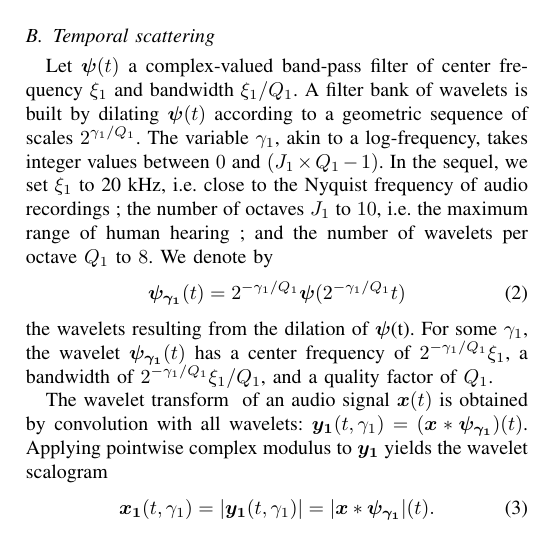
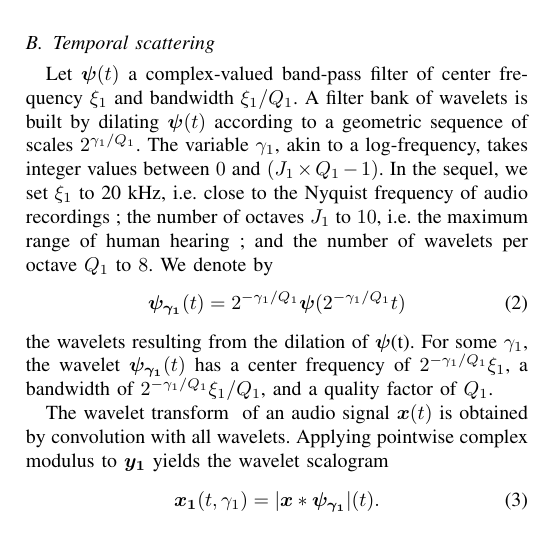
Before and after one commit to mathieulagrange/paperRelevanceBasedSimilarity, a LaTeX paper (paper/structureScene.tex): part of one column of page 2 of 3, cut so that both start at the same text. Compiled offline with pdfLaTeX.

Commit message:
definition of y_1 is unnecessary.

```diff
--- a/paper/structureScene.tex
+++ b/paper/structureScene.tex
@@ -195,14 +195,11 @@ For some $\gamma_1$, the wavelet $\boldsymbol{\psi_{\gamma_1}}(t)$
 has a center frequency of $2^{-\gamma_1/Q_1}\xi_1$, a bandwidth of $2^{-\gamma_1/Q_1}\xi_1/Q_1$, and a quality factor of $Q_1$.
 
 The wavelet transform $\boldsymbol{}$ of an audio signal
-$\boldsymbol{x}(t)$ is obtained by convolution with all wavelets:
-$\boldsymbol{y_1}(t, \gamma_1) =
-(\boldsymbol{x} \ast \boldsymbol{\psi_{\gamma_1}})(t)$.
+$\boldsymbol{x}(t)$ is obtained by convolution with all wavelets.
 Applying pointwise complex modulus to $\boldsymbol{y_1}$ yields
 the wavelet scalogram
 \begin{equation}
 \boldsymbol{x_1}(t, \gamma_1)
-= \vert \boldsymbol{y_1}(t, \gamma_1)\vert
 = \vert \boldsymbol{x} \ast \boldsymbol{\psi_{\gamma_1}} \vert (t).
 \end{equation}
 The wavelet scalogram bears resemblance to the constant-Q transform (CQT),
```
Also changed, not shown: paper/structureScene.tex (2 more changed lines).
